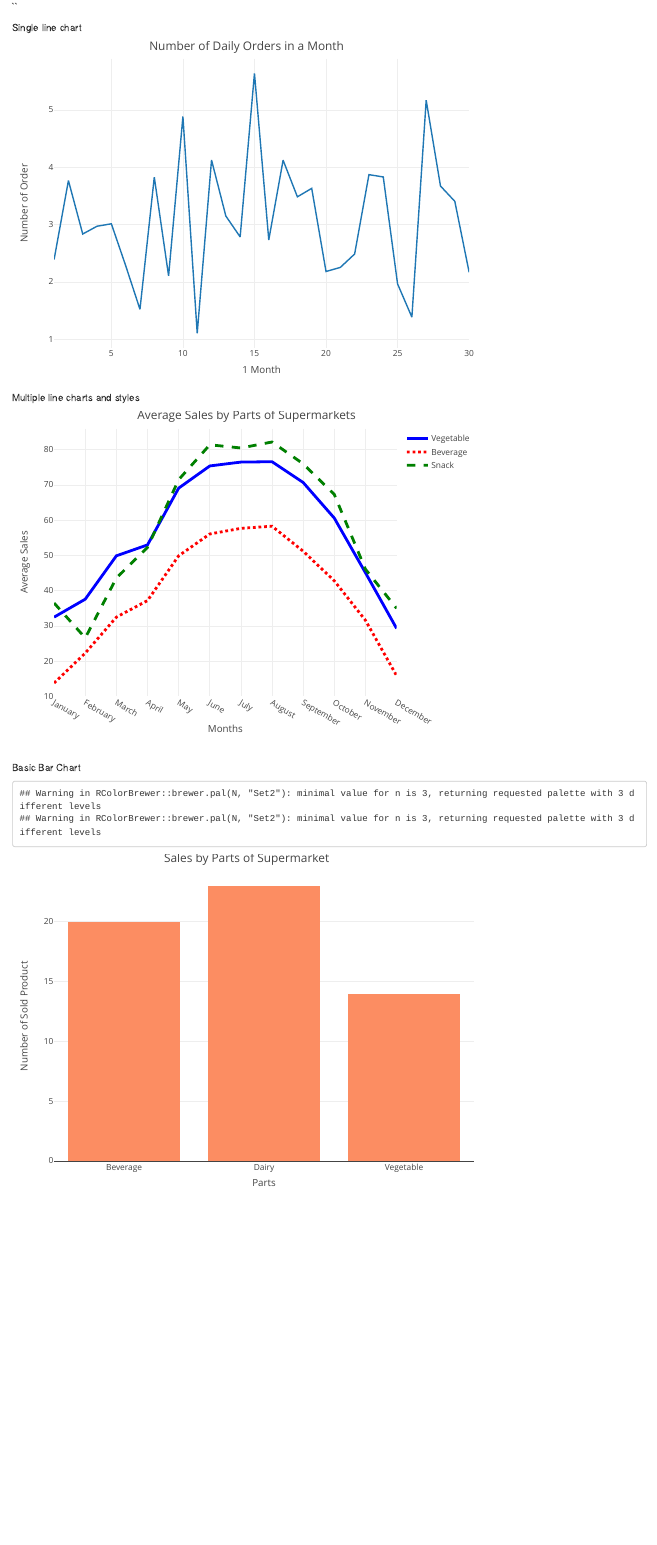
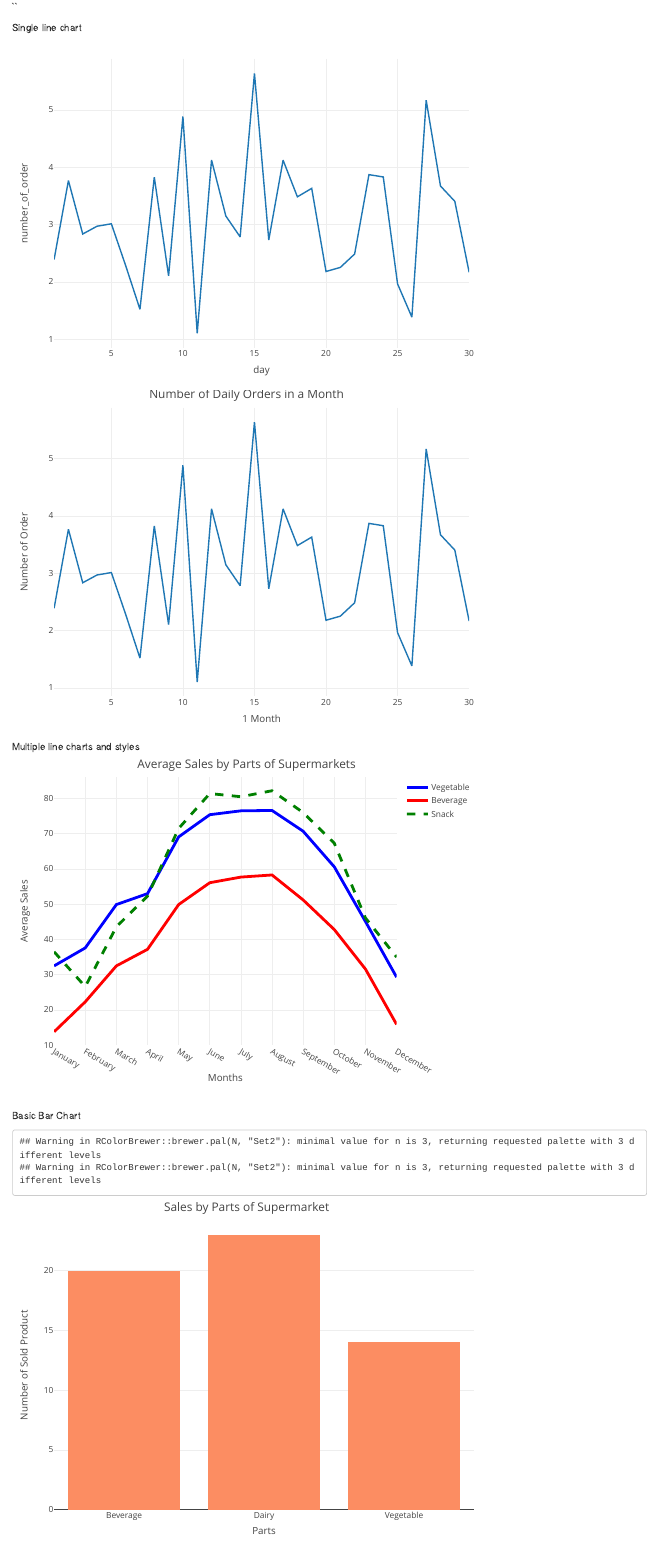
Before and after one commit to Epalmer20/gw_r_session_7, an R Markdown document (01_plotly_tutorial_kessler.Rmd): the page in a window 1100 px wide, from 1710 px down. Rendered offline with R 4.5, knitr and Pandoc, with nearby package versions; code that draws random numbers runs with fixed seeds of ours.

Commit message:
changed some formatting for clarity purposes

````diff
--- a/01_plotly_tutorial_kessler.Rmd
+++ b/01_plotly_tutorial_kessler.Rmd
@@ -62,8 +65,15 @@ day <- c(1:30)
 number_of_order <- rnorm(30, mean = 3)
 df <- data.frame(day, number_of_order)
 
+
 # Data Visualization
-fig <- plot_ly(df, x = ~day, y = ~number_of_order, type = 'scatter', mode = 'lines')
+fig <- plot_ly(df,
+               x = ~day,
+               y = ~number_of_order,
+               type = 'scatter',
+               mode = 'lines')
+
+fig
 
 fig %>%
   layout(title = 'Number of Daily Orders in a Month',
@@ -87,21 +98,18 @@
 
 #Data Visualization:
 
-fig <- plot_ly(data=df, x = ~month, y = ~Vegetable, name = 'Vegetable',
+plot_ly(data=df, x = ~month, y = ~Vegetable, name = 'Vegetable',
                type = 'scatter', mode = 'lines',
-               line = list(color = 'blue', width = 4))
+               line = list(color = 'blue', width = 4)) %>%
+  add_trace(y = ~Beverage, name = 'Beverage',
+               line = list(color = 'red', width = 4)) %>%
+  add_trace(y = ~Snack, name = 'Snack',
+                line = list(color = 'green', width = 4, dash = 'dash')) %>%
+  layout(title = "Average Sales by Parts of Supermarkets",
+                xaxis = list(title = "Months"),
+                yaxis = list (title = "Average Sales"))
 
-fig <- fig %>% add_trace(y = ~Beverage, name = 'Beverage',
-                         line = list(color = 'red', width = 4, dash = 'dot'))
 
-fig <- fig %>% add_trace(y = ~Snack, name = 'Snack',
-                         line = list(color = 'green', width = 4, dash = 'dash'))
-
-fig <- fig %>% layout(title = "Average Sales by Parts of Supermarkets",
-         xaxis = list(title = "Months"),
-         yaxis = list (title = "Average Sales"))
-
-fig
 
 ```
 
````
Also changed, not shown: 01_plotly_tutorial_kessler.Rmd (26 more changed lines).
